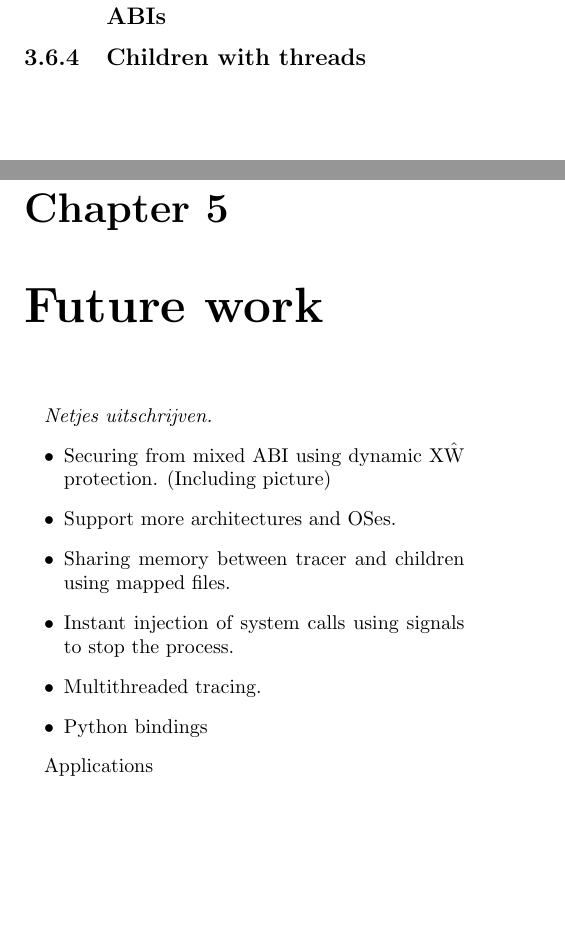
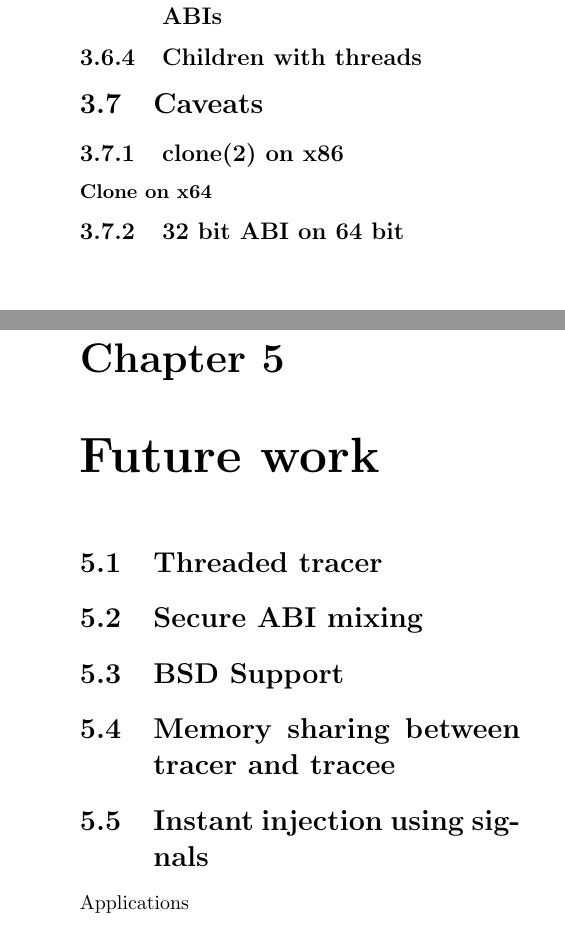
Before and after one commit to MerlijnWajer/tracy, a LaTeX document (report/report.tex): two parts of pages 10 and 12 of 14 before the commit and two parts of pages 11 and 13 of 15 after it, joined at a grey line, cut so that both start at the same text, the shorter picture padded with empty space. Compiled offline with pdfLaTeX.

Commit message:
report: More sections that have to be written.

```diff
--- a/report/report.tex
+++ b/report/report.tex
@@ -451,22 +451,53 @@ original fork(2) call) and let both processes continue their execution.
 \subsection{Children with threads}
 
 
+% Misschien verkeerde titel; maar dit zijn dingen waar we tegen aan liepen.
+% En dingen waar we op moeten letten.
+\section{Caveats}
+
+%
+
+\subsection{clone(2) on x86}
+
+% Args switched...
+
+\subsubsection{Clone on x64}
+
+% Argument minder dan x86
+
+
+% FIXME title sucks
+\subsection{32 bit ABI on 64 bit}
+
 
 
 \chapter{Soxy}
 
+% socketcall x86 vs native syscalls on x64
+
 \chapter{Future work}
 
-\textit{Netjes uitschrijven.}
-\begin{itemize}
-    \item Securing from mixed ABI using dynamic X\^W protection. (Including
-        picture)
-    \item Support more architectures and OSes.
-    \item Sharing memory between tracer and children using mapped files.
-    \item Instant injection of system calls using signals to stop the process.
-    \item Multithreaded tracing.
-    \item Python bindings
-\end{itemize}
+\section{Threaded tracer}
+
+\section{Secure ABI mixing}
+
+\section{BSD Support}
+
+\section{Memory sharing between tracer and tracee}
+
+\section{Instant injection using signals}
+
+
+%\textit{Netjes uitschrijven.}
+%\begin{itemize}
+%    \item Securing from mixed ABI using dynamic X\^W protection. (Including
+%        picture)
+%    \item Support more architectures and OSes.
+%    \item Sharing memory between tracer and children using mapped files.
+%    \item Instant injection of system calls using signals to stop the process.
+%    \item Multithreaded tracing.
+%    %\item Python bindings
+%\end{itemize}
 
 Applications
 \begin{itemize}
```
